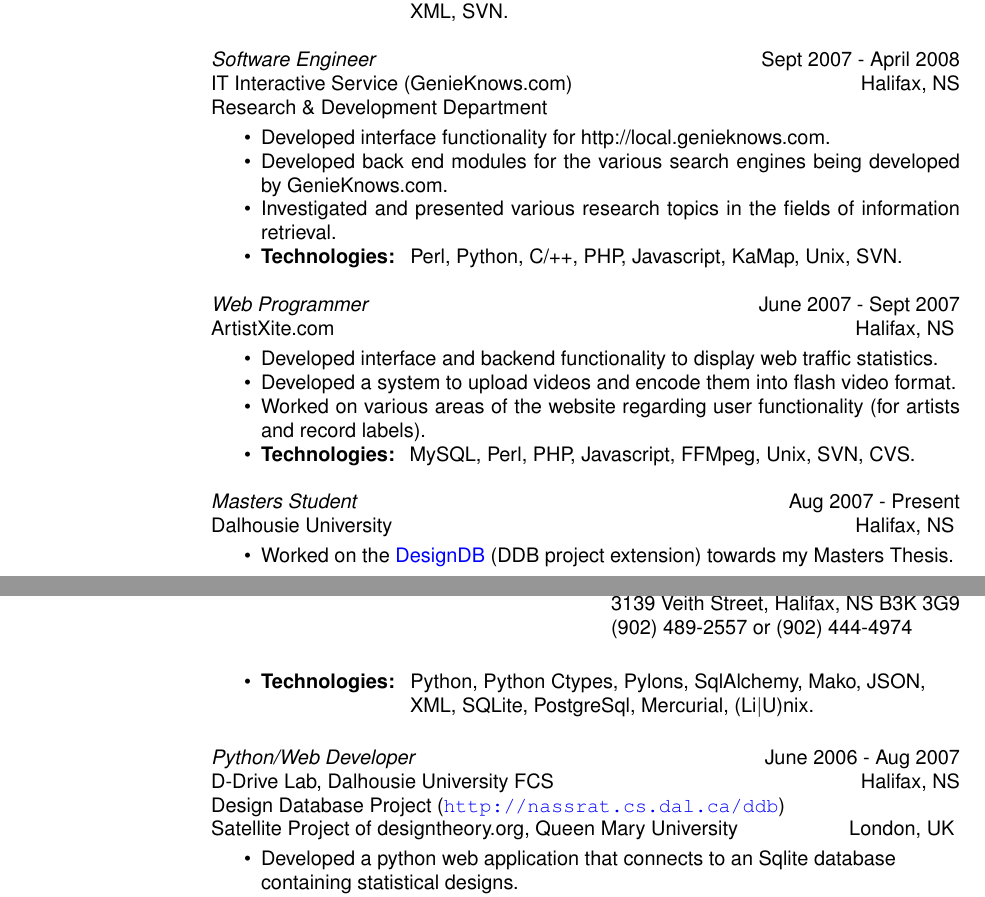
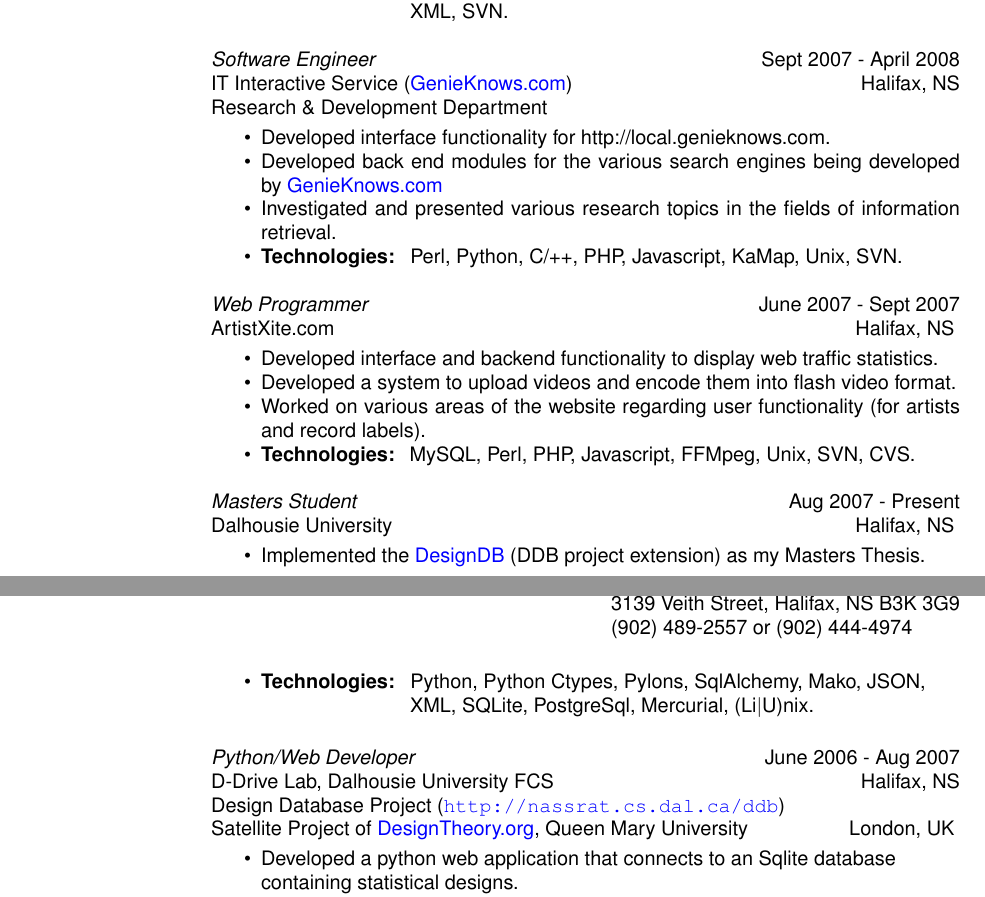
Before and after one commit to pykler/resume, a LaTeX CV (resume/hatem_nassrat.tex): two parts of pages 1 and 2 of 2, joined at a grey line, cut so that both start at the same text. Compiled offline with pdfLaTeX.

Commit message:
Updated resume formatting, links and grammer.
--HG--
extra : rebase_source : e525c4da7e5b8f1361b63368e496998366f2bcda

```diff
--- a/resume/hatem_nassrat.tex
+++ b/resume/hatem_nassrat.tex
@@ -64,13 +64,14 @@
     \end{itemize}
 
    {\sl Software Engineer} \hfill Sept 2007 - April 2008 \\
-    IT Interactive Service (GenieKnows.com) \hfill Halifax, NS \\
+    IT Interactive Service (\href{http://www.genieknows.com}{GenieKnows.com}) \hfill Halifax, NS \\
     Research {\&} Development Department \smallskip
     \begin{itemize}  \itemsep -2pt % reduce space between items
      \item Developed interface functionality for
              http://local.genieknows.com.
      \item Developed back end modules for the various search
-             engines being developed by GenieKnows.com.
+             engines being developed by
+             \href{http://www.genieknows.com}{GenieKnows.com}
      \item Investigated and presented various research topics
              in the fields of information retrieval.
      \item {\bf Technologies:} \hspace{1pt}
@@ -93,8 +94,8 @@
    {\sl Masters Student} \hfill Aug 2007 - Present \\
      Dalhousie University \hfill Halifax, NS \smallskip
       \begin{itemize}  \itemsep -2pt % reduce space between items
-       \item Worked on the \href{http://designdb.org}{DesignDB} (DDB project extension)
-       towards my Masters Thesis.
+       \item Implemented the \href{http://designdb.org}{DesignDB} (DDB project
+       extension) as my Masters Thesis.
     \end{itemize}
 
 \newpage
@@ -111,7 +112,7 @@
     {\sl Python/Web Developer} \hfill June 2006 - Aug 2007 \\
     D-Drive Lab, Dalhousie University FCS \hfill Halifax, NS \\
     Design Database Project (\url{http://nassrat.cs.dal.ca/ddb})\\
-    Satellite Project of designtheory.org,
+    Satellite Project of \href{http://designtheory.org}{DesignTheory.org},
     Queen Mary University \hfill London, UK \smallskip
         \begin{itemize}  \itemsep -2pt % reduce space between items
     \item Developed a python web application that connects to an Sqlite
```
